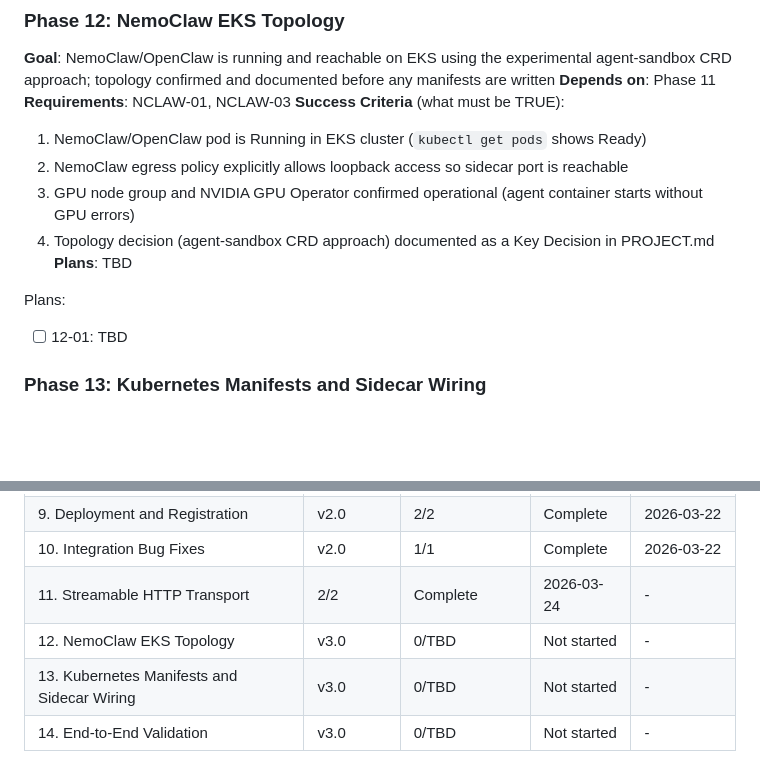
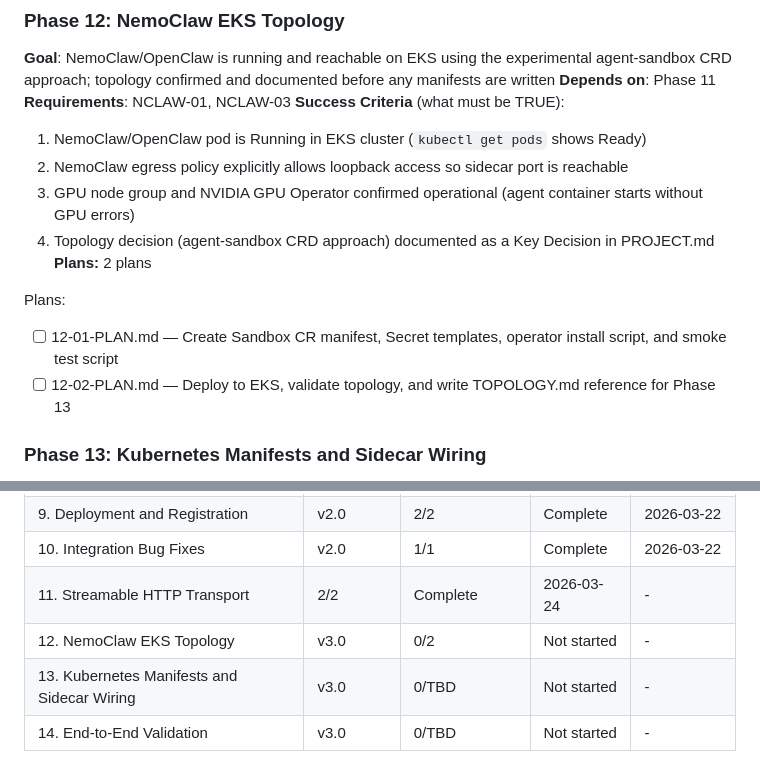
Before and after one commit to weka/wekaappstore, a Markdown page: .planning/ROADMAP.md, 2 parts joined by grey strips. GitHub-like rendering; blank space fills up the shorter version.

Commit message:
docs(12): create phase plan

```diff
--- a/.planning/ROADMAP.md
+++ b/.planning/ROADMAP.md
@@ -52,10 +52,11 @@ Plans:
   2. NemoClaw egress policy explicitly allows loopback access so sidecar port is reachable
   3. GPU node group and NVIDIA GPU Operator confirmed operational (agent container starts without GPU errors)
   4. Topology decision (agent-sandbox CRD approach) documented as a Key Decision in PROJECT.md
-**Plans**: TBD
+**Plans:** 2 plans
 
 Plans:
-- [ ] 12-01: TBD
+- [ ] 12-01-PLAN.md — Create Sandbox CR manifest, Secret templates, operator install script, and smoke test script
+- [ ] 12-02-PLAN.md — Deploy to EKS, validate topology, and write TOPOLOGY.md reference for Phase 13
 
 ### Phase 13: Kubernetes Manifests and Sidecar Wiring
 **Goal**: Complete Kubernetes manifest set authored and applied; MCP sidecar running inside the OpenClaw pod with correct RBAC, startup ordering, and runtime-generated openclaw.json
@@ -98,6 +99,6 @@ Plans:
 | 9. Deployment and Registration | v2.0 | 2/2 | Complete | 2026-03-22 |
 | 10. Integration Bug Fixes | v2.0 | 1/1 | Complete | 2026-03-22 |
 | 11. Streamable HTTP Transport | 2/2 | Complete    | 2026-03-24 | - |
-| 12. NemoClaw EKS Topology | v3.0 | 0/TBD | Not started | - |
+| 12. NemoClaw EKS Topology | v3.0 | 0/2 | Not started | - |
 | 13. Kubernetes Manifests and Sidecar Wiring | v3.0 | 0/TBD | Not started | - |
 | 14. End-to-End Validation | v3.0 | 0/TBD | Not started | - |
```
Also changed, not shown: 2 other files.
